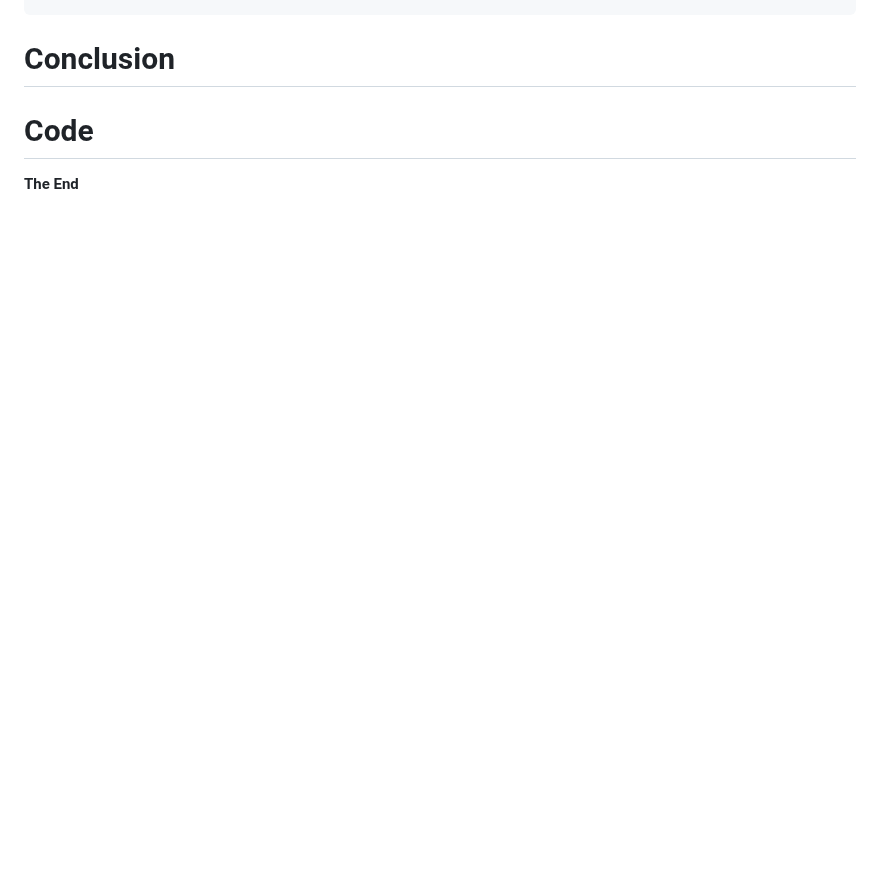
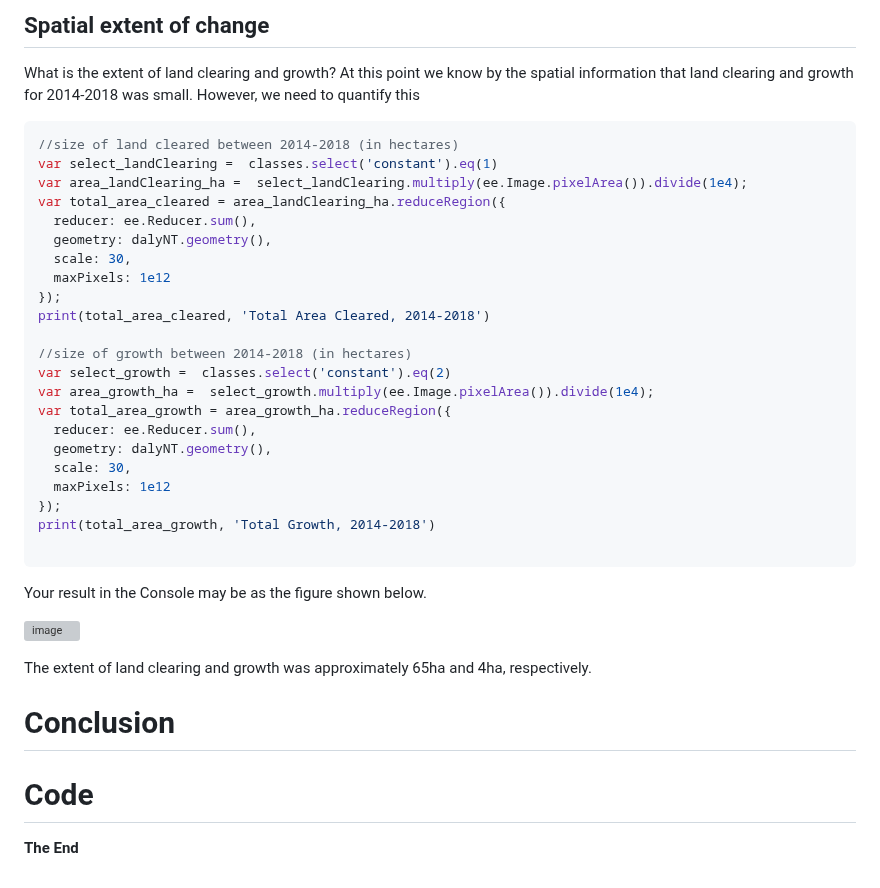
Before and after one commit to padiketeku/EnvMonMod, a Markdown page: EMM-Prac-4-Land Clearing.md, the part around one of its changes. Drawn GitHub-style; blank space fills up the shorter version; grey boxes are pictures that could not be loaded.

````diff
--- a/EMM-Prac-4-Land Clearing.md
+++ b/EMM-Prac-4-Land Clearing.md
@@ -347,3 +428,40 @@ Map.addLayer( imgLC_2014_2018,{}, 'Land Clearing 2014-2018')
+## Spatial extent of change
+
+What is the extent of land clearing and growth? At this point we know by the spatial information that land clearing and growth for 2014-2018 was small. However, we need to quantify this
+
+```JavaScript
+//size of land cleared between 2014-2018 (in hectares)
+var select_landClearing =  classes.select('constant').eq(1)
+var area_landClearing_ha =  select_landClearing.multiply(ee.Image.pixelArea()).divide(1e4);
+var total_area_cleared = area_landClearing_ha.reduceRegion({
+  reducer: ee.Reducer.sum(),
+  geometry: dalyNT.geometry(),
+  scale: 30,
+  maxPixels: 1e12
+});
+print(total_area_cleared, 'Total Area Cleared, 2014-2018')
+
+//size of growth between 2014-2018 (in hectares)
+var select_growth =  classes.select('constant').eq(2)
+var area_growth_ha =  select_growth.multiply(ee.Image.pixelArea()).divide(1e4);
+var total_area_growth = area_growth_ha.reduceRegion({
+  reducer: ee.Reducer.sum(),
+  geometry: dalyNT.geometry(),
+  scale: 30,
+  maxPixels: 1e12
+});
+print(total_area_growth, 'Total Growth, 2014-2018')
+
+```
+
+
+Your result in the Console may be as the figure shown below.
+
+![image](https://github.com/user-attachments/assets/1648e359-274d-4835-8e49-6b0368d39515)
+
+
+
+The extent of land clearing and growth was approximately 65ha and 4ha, respectively.
 
 
 # Conclusion
````
Also changed, not shown: other parts of EMM-Prac-4-Land Clearing.md (+81 -0 lines).
